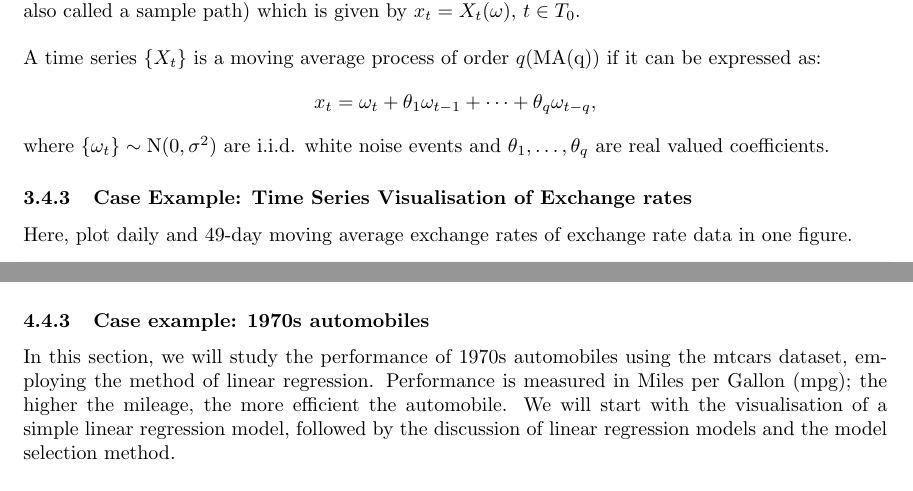
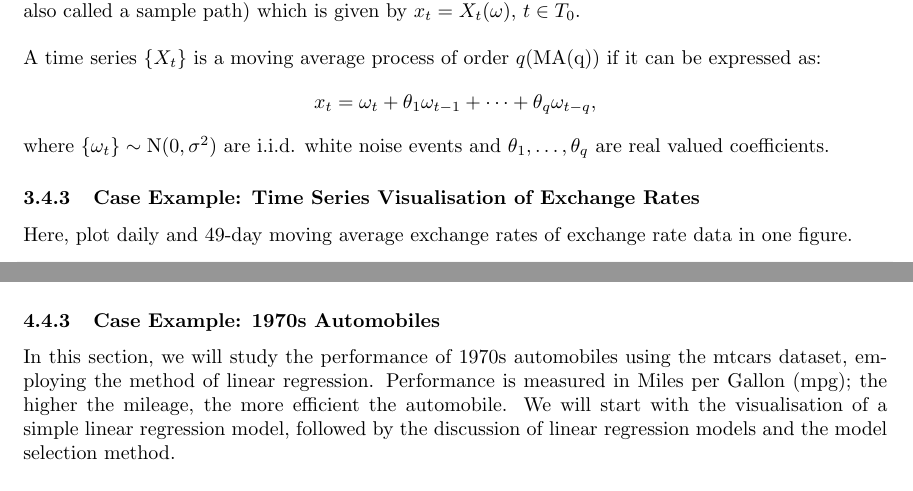
Before and after one commit to Qinqing-Li/Data-Visualisation-Project, a LaTeX document (main_file.tex): two parts of pages 23 and 38 of 62, joined at a grey line, cut so that both start at the same text. Compiled offline with pdfLaTeX.

Commit message:
Typos revisions

```diff
--- a/main_file.tex
+++ b/main_file.tex
@@ -555,7 +555,7 @@ A time series $\{X_t\}$ is a moving average process \index{Time series!moving av
 \noindent
 where $\{\omega_t\} \sim \text{N}(0, \sigma^2)$ are i.i.d. white noise events and $\theta_1,\dots,\theta_q$ are real valued coefficients.
 
-\subsubsection{Case Example: Time Series Visualisation of Exchange rates}
+\subsubsection{Case Example: Time Series Visualisation of Exchange Rates}
 
 Here, plot daily and 49-day moving average exchange rates of exchange rate data in one figure.
 
@@ -1072,7 +1072,7 @@ The least squares estimate of $\boldsymbol{\beta}$ is given by:
 \end{equation}
 \\
 \noident
-\subsubsection{Case example: 1970s automobiles}\\
+\subsubsection{Case Example: 1970s Automobiles}\\
 \noindent In this section, we will study the performance of 1970s automobiles using the mtcars dataset, employing the method of linear regression. Performance is measured in Miles per Gallon (mpg); the higher the mileage, the more efficient the automobile. We will start with the visualisation of a simple linear regression model, followed by the discussion of linear regression models and the model selection method.
 
 \noindent
```
Also changed, not shown: barcharts.pdf, figure/beamer-ACF-1.pdf, figure/beamer-P-curves-1.pdf, figure/beamer-PCAbiplot-1.pdf, figure/beamer-QQboxplots-1.pdf, figure/beamer-QQplots-1.pdf, figure/beamer-abs-plots-1.pdf, figure/beamer-all_exchange_rates-1.pdf, figure/beamer-barcharts-1.pdf, figure/beamer-box-plots-1.pdf, figure/beamer-bubble-plot-1.pdf, figure/beamer-bubble-plot-construction-1.pdf, figure/beamer-cogload-plot-1.pdf, figure/beamer-colour-plot-1.pdf, 13 more files, 4 other files.
